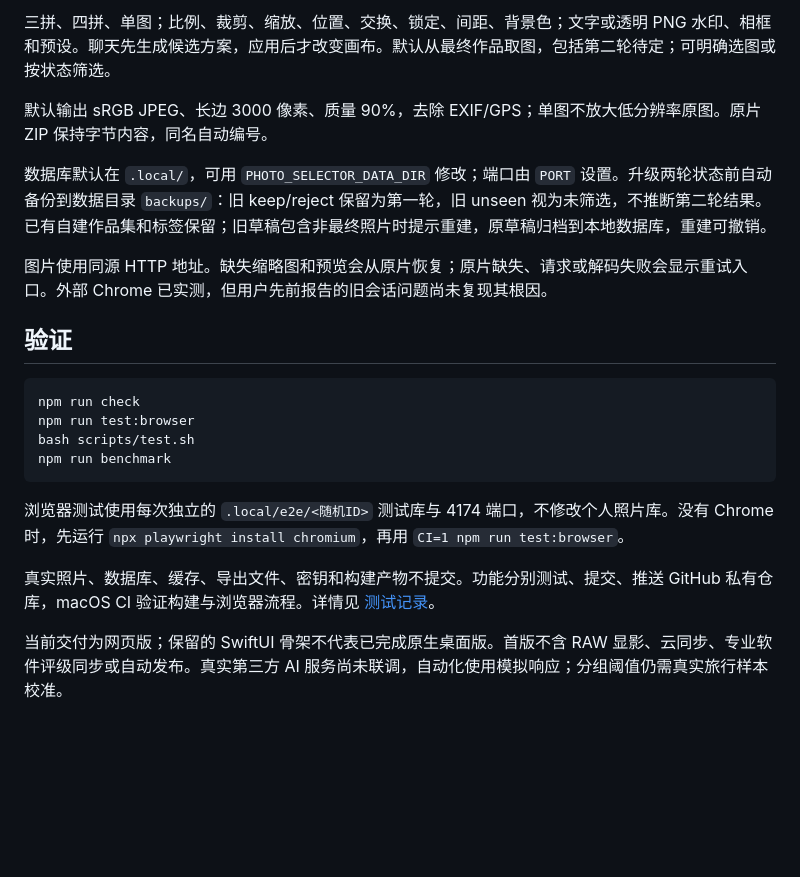
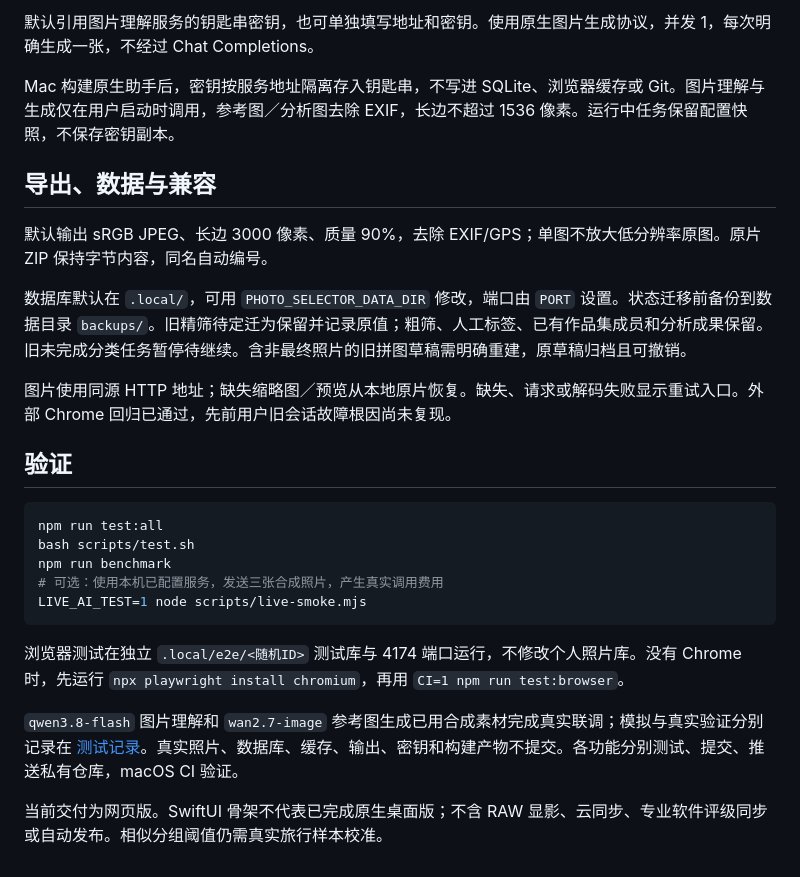
Before and after one commit to WuJean/photo-selector, a Markdown page: README.md, the part around one of its changes. Rendered like a GitHub page; blank space fills up the shorter version.

Commit message:
docs: record three-stage workflow and verified live AI creation acceptance

````diff
--- a/README.md
+++ b/README.md
@@ -60,23 +64,28 @@ Mac 构建原生助手后，密钥按服务地址隔离存入钥匙串，不写
 
-三拼、四拼、单图；比例、裁剪、缩放、位置、交换、锁定、间距、背景色；文字或透明 PNG 水印、相框和预设。聊天先生成候选方案，应用后才改变画布。默认从最终作品取图，包括第二轮待定；可明确选图或按状态筛选。
+默认引用图片理解服务的钥匙串密钥，也可单独填写地址和密钥。使用原生图片生成协议，并发 1，每次明确生成一张，不经过 Chat Completions。
+
+Mac 构建原生助手后，密钥按服务地址隔离存入钥匙串，不写进 SQLite、浏览器缓存或 Git。图片理解与生成仅在用户启动时调用，参考图／分析图去除 EXIF，长边不超过 1536 像素。运行中任务保留配置快照，不保存密钥副本。
+
+## 导出、数据与兼容
 
 默认输出 sRGB JPEG、长边 3000 像素、质量 90%，去除 EXIF/GPS；单图不放大低分辨率原图。原片 ZIP 保持字节内容，同名自动编号。
 
-数据库默认在 `.local/`，可用 `PHOTO_SELECTOR_DATA_DIR` 修改；端口由 `PORT` 设置。升级两轮状态前自动备份到数据目录 `backups/`：旧 keep/reject 保留为第一轮，旧 unseen 视为未筛选，不推断第二轮结果。已有自建作品集和标签保留；旧草稿包含非最终照片时提示重建，原草稿归档到本地数据库，重建可撤销。
+数据库默认在 `.local/`，可用 `PHOTO_SELECTOR_DATA_DIR` 修改，端口由 `PORT` 设置。状态迁移前备份到数据目录 `backups/`。旧精筛待定迁为保留并记录原值；粗筛、人工标签、已有作品集成员和分析成果保留。旧未完成分类任务暂停待继续。含非最终照片的旧拼图草稿需明确重建，原草稿归档且可撤销。
 
-图片使用同源 HTTP 地址。缺失缩略图和预览会从原片恢复；原片缺失、请求或解码失败会显示重试入口。外部 Chrome 已实测，但用户先前报告的旧会话问题尚未复现其根因。
+图片使用同源 HTTP 地址；缺失缩略图／预览从本地原片恢复。缺失、请求或解码失败显示重试入口。外部 Chrome 回归已通过，先前用户旧会话故障根因尚未复现。
 
 ## 验证
 
 ```sh
-npm run check
-npm run test:browser
+npm run test:all
 bash scripts/test.sh
 npm run benchmark
+# 可选：使用本机已配置服务，发送三张合成照片，产生真实调用费用
+LIVE_AI_TEST=1 node scripts/live-smoke.mjs
 ```
 
-浏览器测试使用每次独立的 `.local/e2e/<随机ID>` 测试库与 4174 端口，不修改个人照片库。没有 Chrome 时，先运行 `npx playwright install chromium`，再用 `CI=1 npm run test:browser`。
+浏览器测试在独立 `.local/e2e/<随机ID>` 测试库与 4174 端口运行，不修改个人照片库。没有 Chrome 时，先运行 `npx playwright install chromium`，再用 `CI=1 npm run test:browser`。
 
-真实照片、数据库、缓存、导出文件、密钥和构建产物不提交。功能分别测试、提交、推送 GitHub 私有仓库，macOS CI 验证构建与浏览器流程。详情见 [测试记录](docs/TESTING.md)。
+`qwen3.8-flash` 图片理解和 `wan2.7-image` 参考图生成已用合成素材完成真实联调；模拟与真实验证分别记录在 [测试记录](docs/TESTING.md)。真实照片、数据库、缓存、输出、密钥和构建产物不提交。各功能分别测试、提交、推送私有仓库，macOS CI 验证。
 
-当前交付为网页版；保留的 SwiftUI 骨架不代表已完成原生桌面版。首版不含 RAW 显影、云同步、专业软件评级同步或自动发布。真实第三方 AI 服务尚未联调，自动化使用模拟响应；分组阈值仍需真实旅行样本校准。
+当前交付为网页版。SwiftUI 骨架不代表已完成原生桌面版；不含 RAW 显影、云同步、专业软件评级同步或自动发布。相似分组阈值仍需真实旅行样本校准。
````
Also changed, not shown: other parts of README.md (+30 -26 lines), docs/TESTING.md (+31 -6 lines).
